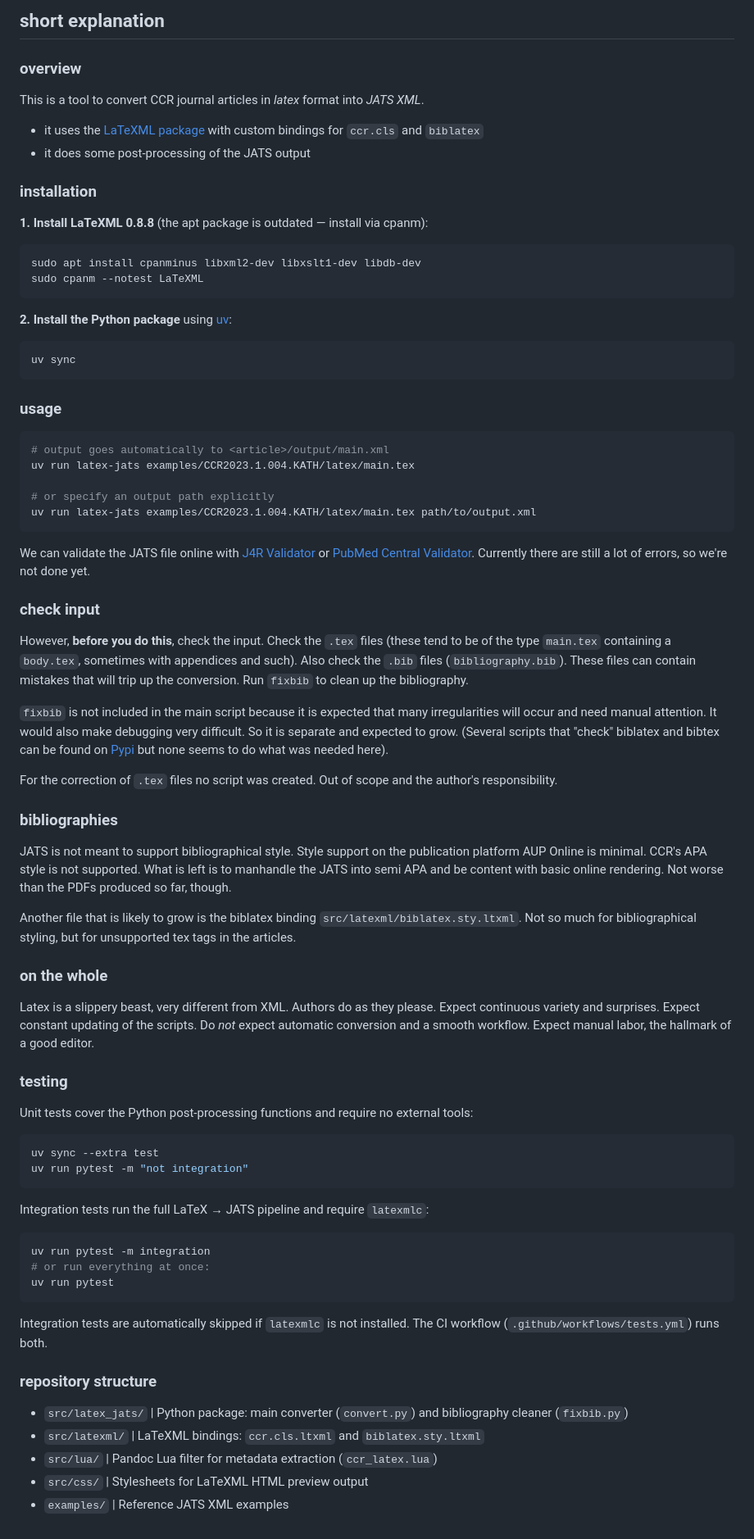
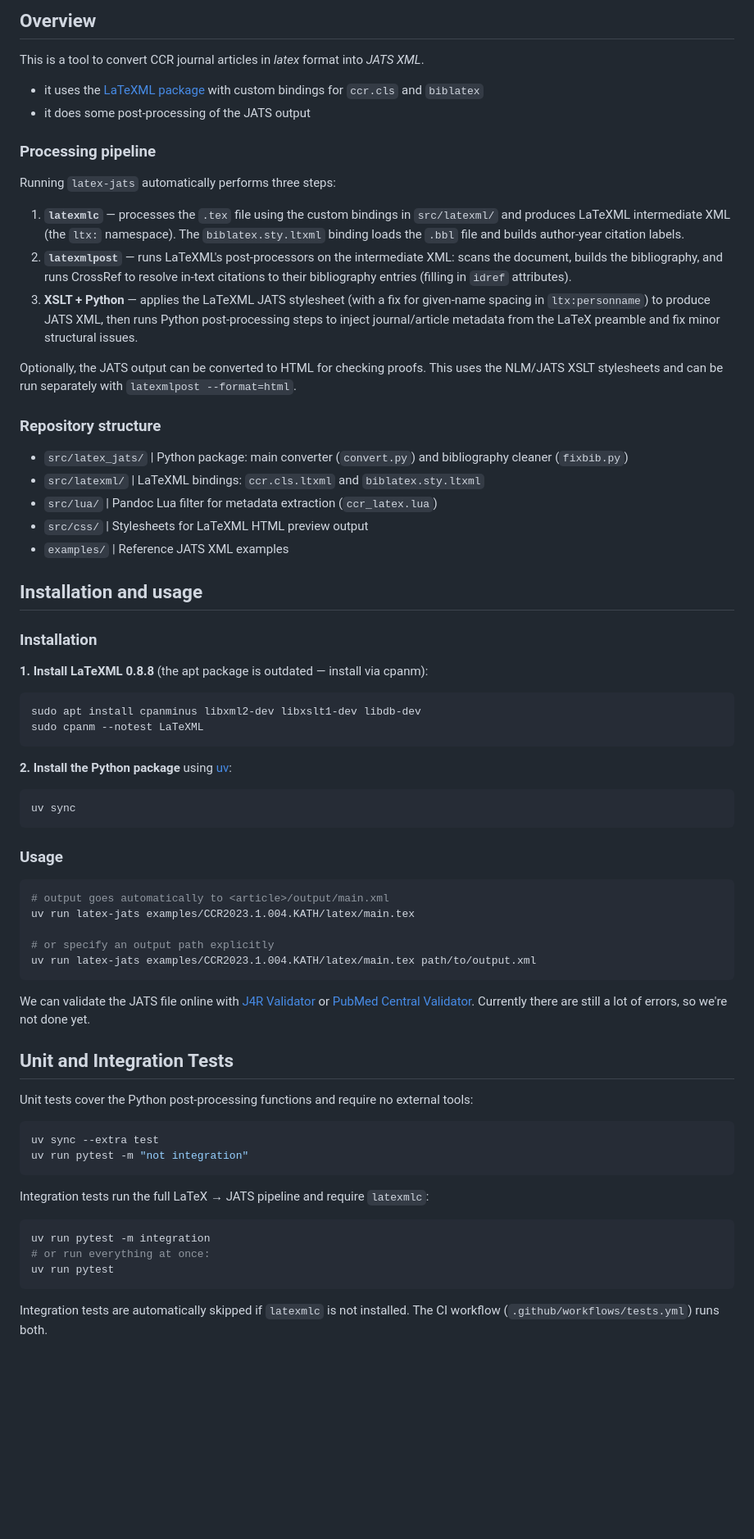
Before and after one commit to ccr-journal/latex-jats, a Markdown page: README.md, the part around the change. Shown at 82% size. GitHub-like rendering; blank space fills up the shorter version.

````diff
--- a/README.md
+++ b/README.md
@@ -1,13 +1,32 @@
-## short explanation
-
-### overview
+## Overview
 
 This is a tool to convert CCR journal articles in _latex_ format into _JATS XML_.
 
 - it uses the [LaTeXML package](https://math.nist.gov/~BMiller/LaTeXML/) with custom bindings for `ccr.cls` and `biblatex`
 - it does some post-processing of the JATS output
 
-### installation
+
+### Processing pipeline
+
+Running `latex-jats` automatically performs three steps:
+
+1. **`latexmlc`** — processes the `.tex` file using the custom bindings in `src/latexml/` and produces LaTeXML intermediate XML (the `ltx:` namespace). The `biblatex.sty.ltxml` binding loads the `.bbl` file and builds author-year citation labels.
+2. **`latexmlpost`** — runs LaTeXML's post-processors on the intermediate XML: scans the document, builds the bibliography, and runs CrossRef to resolve in-text citations to their bibliography entries (filling in `idref` attributes).
+3. **XSLT + Python** — applies the LaTeXML JATS stylesheet (with a fix for given-name spacing in `ltx:personname`) to produce JATS XML, then runs Python post-processing steps to inject journal/article metadata from the LaTeX preamble and fix minor structural issues.
+
+Optionally, the JATS output can be converted to HTML for checking proofs. This uses the NLM/JATS XSLT stylesheets and can be run separately with `latexmlpost --format=html`.
+
+### Repository structure
+- `src/latex_jats/` | Python package: main converter (`convert.py`) and bibliography cleaner (`fixbib.py`)
+- `src/latexml/` | LaTeXML bindings: `ccr.cls.ltxml` and `biblatex.sty.ltxml`
+- `src/lua/` | Pandoc Lua filter for metadata extraction (`ccr_latex.lua`)
+- `src/css/` | Stylesheets for LaTeXML HTML preview output
+- `examples/` | Reference JATS XML examples
+
+
+## Installation and usage
+
+### Installation
 
 **1. Install LaTeXML 0.8.8** (the apt package is outdated — install via cpanm):
 
@@ -22,7 +41,7 @@ sudo cpanm --notest LaTeXML
 uv sync
 ```
 
-### usage
+### Usage
 
 ```sh
 # output goes automatically to <article>/output/main.xml
@@ -33,6 +52,9 @@ uv run latex-jats examples/CCR2023.1.004.KATH/latex/main.tex path/to/output.xml
 ```
 
 We can validate the JATS file online with [J4R Validator](https://j4r.nlm.nih.gov/) or [PubMed Central Validator](https://pmc.ncbi.nlm.nih.gov/tools/stylechecker/). Currently there are still a lot of errors, so we're not done yet.
+
+<!--
+These are words of wisdom, but I don't think they belong in the README
 
 ### check input
 
@@ -49,8 +71,9 @@ Another file that is likely to grow is the biblatex binding `src/latexml/biblate
 
 ### on the whole
 Latex is a slippery beast, very different from XML. Authors do as they please. Expect continuous variety and surprises. Expect constant updating of the scripts. Do _not_ expect automatic conversion and a smooth workflow. Expect manual labor, the hallmark of a good editor.
+-->
 
-### testing
+## Unit and Integration Tests
 
 Unit tests cover the Python post-processing functions and require no external tools:
 
@@ -68,10 +91,3 @@ uv run pytest
 ```
 
 Integration tests are automatically skipped if `latexmlc` is not installed. The CI workflow (`.github/workflows/tests.yml`) runs both.
-
-### repository structure
-- `src/latex_jats/` | Python package: main converter (`convert.py`) and bibliography cleaner (`fixbib.py`)
-- `src/latexml/` | LaTeXML bindings: `ccr.cls.ltxml` and `biblatex.sty.ltxml`
-- `src/lua/` | Pandoc Lua filter for metadata extraction (`ccr_latex.lua`)
-- `src/css/` | Stylesheets for LaTeXML HTML preview output
-- `examples/` | Reference JATS XML examples
````
